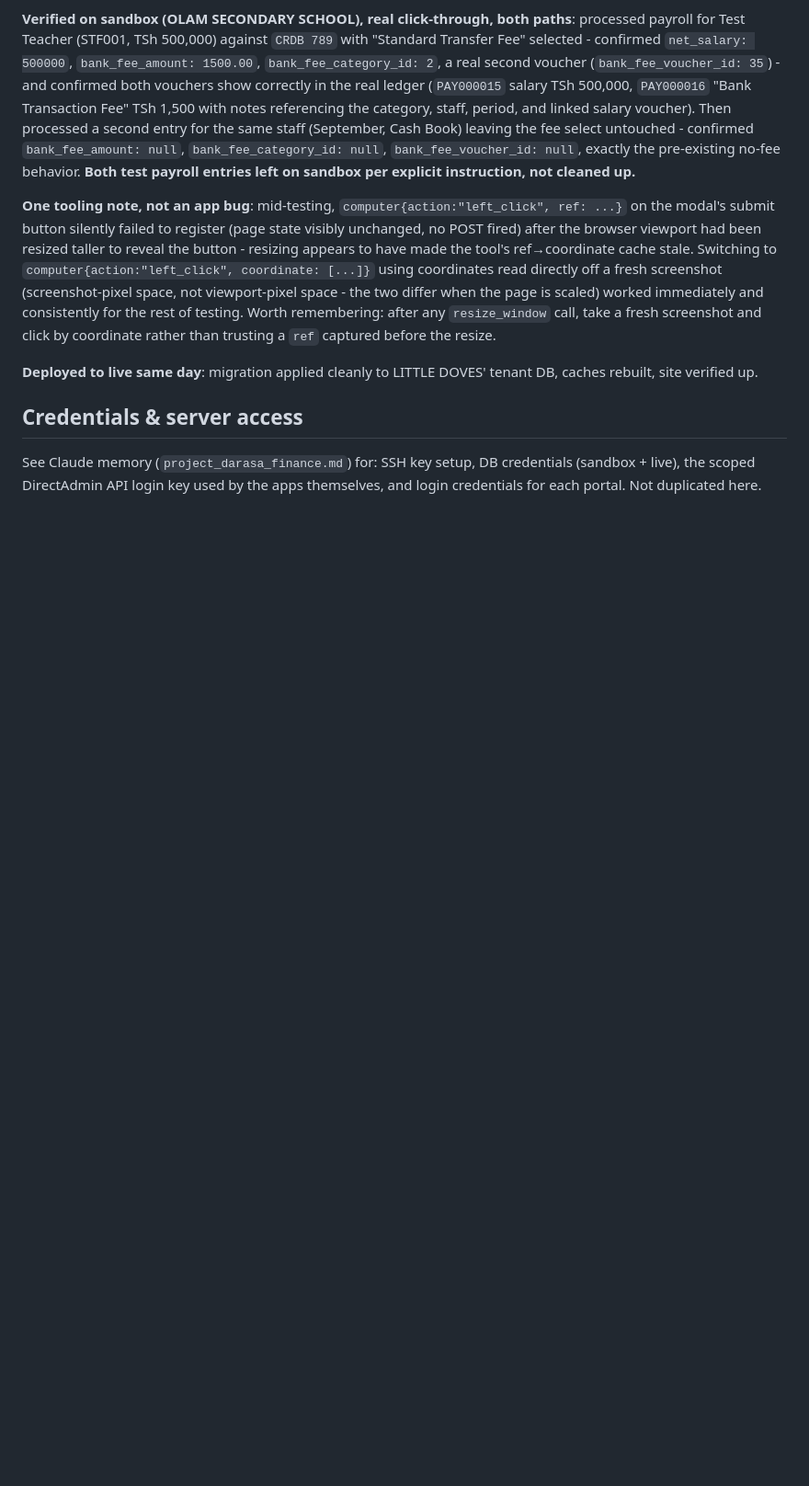
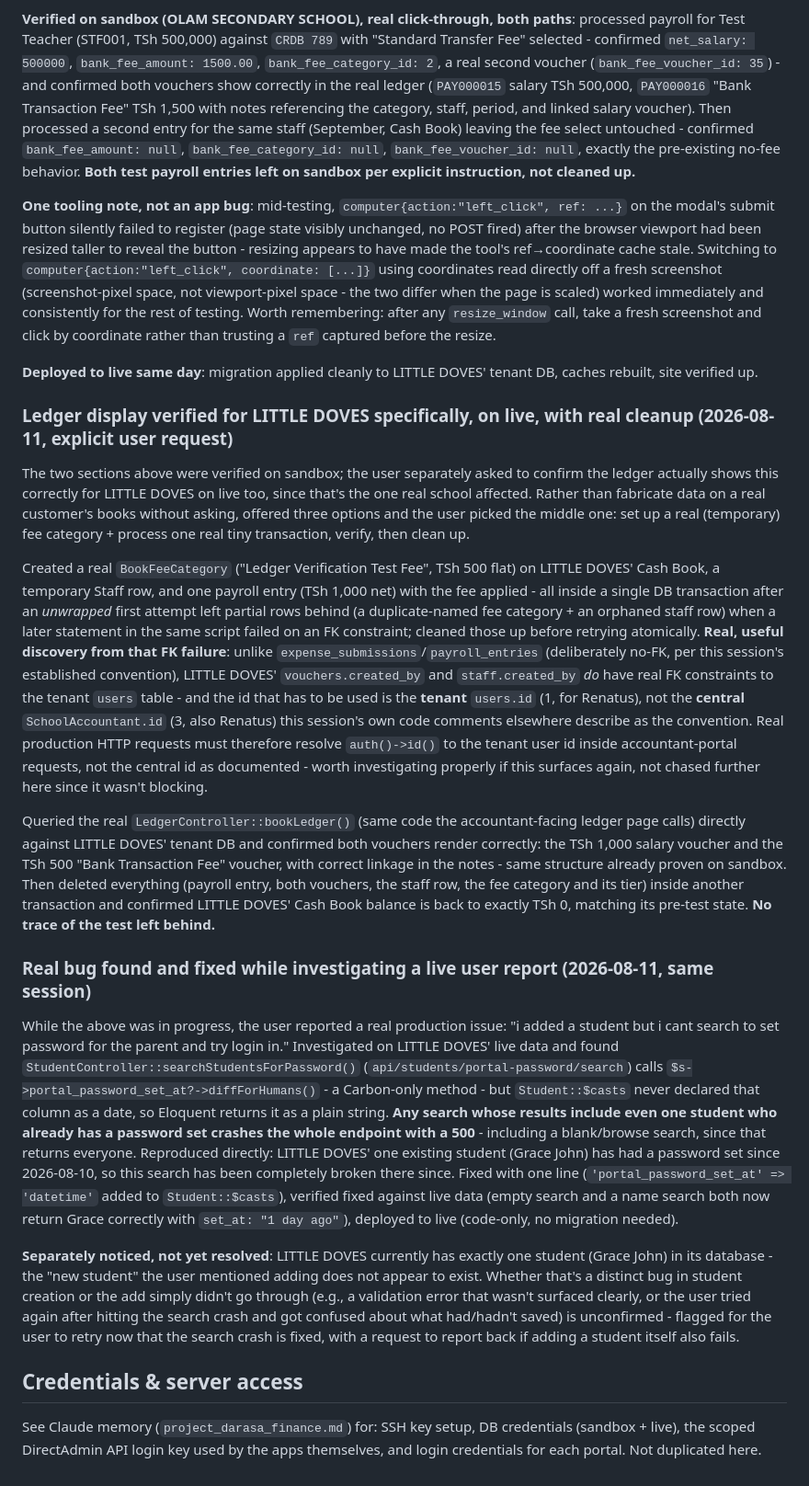
Before and after one commit to olam-devs/darasa360-v3, a Markdown page: CLAUDE.md, the part around the change. Shown at 92% size. GitHub-like rendering; blank space fills up the shorter version.

Commit message:
docs: record LITTLE DOVES live ledger verification + parent-portal search fix
Documents the real-transaction-then-cleanup verification approach used
for LITTLE DOVES (with a genuine FK-convention discovery along the
way), and the real production bug found and fixed while investigating
a live user report: the portal-password search 500s for any student
who already has a password set, because Student::$casts never
declared portal_password_set_at as a date but the controller calls
->diffForHumans() on it.

```diff
--- a/CLAUDE.md
+++ b/CLAUDE.md
@@ -415,5 +415,19 @@ Fee is resolved against `net_salary` (the amount actually leaving the book), not
 
 **Deployed to live same day**: migration applied cleanly to LITTLE DOVES' tenant DB, caches rebuilt, site verified up.
 
+### Ledger display verified for LITTLE DOVES specifically, on live, with real cleanup (2026-08-11, explicit user request)
+
+The two sections above were verified on sandbox; the user separately asked to confirm the ledger actually shows this correctly for LITTLE DOVES on live too, since that's the one real school affected. Rather than fabricate data on a real customer's books without asking, offered three options and the user picked the middle one: set up a real (temporary) fee category + process one real tiny transaction, verify, then clean up.
+
+Created a real `BookFeeCategory` ("Ledger Verification Test Fee", TSh 500 flat) on LITTLE DOVES' Cash Book, a temporary Staff row, and one payroll entry (TSh 1,000 net) with the fee applied - all inside a single DB transaction after an *unwrapped* first attempt left partial rows behind (a duplicate-named fee category + an orphaned staff row) when a later statement in the same script failed on an FK constraint; cleaned those up before retrying atomically. **Real, useful discovery from that FK failure**: unlike `expense_submissions`/`payroll_entries` (deliberately no-FK, per this session's established convention), LITTLE DOVES' `vouchers.created_by` and `staff.created_by` *do* have real FK constraints to the tenant `users` table - and the id that has to be used is the **tenant** `users.id` (1, for Renatus), not the **central** `SchoolAccountant.id` (3, also Renatus) this session's own code comments elsewhere describe as the convention. Real production HTTP requests must therefore resolve `auth()->id()` to the tenant user id inside accountant-portal requests, not the central id as documented - worth investigating properly if this surfaces again, not chased further here since it wasn't blocking.
+
+Queried the real `LedgerController::bookLedger()` (same code the accountant-facing ledger page calls) directly against LITTLE DOVES' tenant DB and confirmed both vouchers render correctly: the TSh 1,000 salary voucher and the TSh 500 "Bank Transaction Fee" voucher, with correct linkage in the notes - same structure already proven on sandbox. Then deleted everything (payroll entry, both vouchers, the staff row, the fee category and its tier) inside another transaction and confirmed LITTLE DOVES' Cash Book balance is back to exactly TSh 0, matching its pre-test state. **No trace of the test left behind.**
+
+### Real bug found and fixed while investigating a live user report (2026-08-11, same session)
+
+While the above was in progress, the user reported a real production issue: "i added a student but i cant search to set password for the parent and try login in." Investigated on LITTLE DOVES' live data and found `StudentController::searchStudentsForPassword()` (`api/students/portal-password/search`) calls `$s->portal_password_set_at?->diffForHumans()` - a Carbon-only method - but `Student::$casts` never declared that column as a date, so Eloquent returns it as a plain string. **Any search whose results include even one student who already has a password set crashes the whole endpoint with a 500** - including a blank/browse search, since that returns everyone. Reproduced directly: LITTLE DOVES' one existing student (Grace John) has had a password set since 2026-08-10, so this search has been completely broken there since. Fixed with one line (`'portal_password_set_at' => 'datetime'` added to `Student::$casts`), verified fixed against live data (empty search and a name search both now return Grace correctly with `set_at: "1 day ago"`), deployed to live (code-only, no migration needed).
+
+**Separately noticed, not yet resolved**: LITTLE DOVES currently has exactly one student (Grace John) in its database - the "new student" the user mentioned adding does not appear to exist. Whether that's a distinct bug in student creation or the add simply didn't go through (e.g., a validation error that wasn't surfaced clearly, or the user tried again after hitting the search crash and got confused about what had/hadn't saved) is unconfirmed - flagged for the user to retry now that the search crash is fixed, with a request to report back if adding a student itself also fails.
+
 ## Credentials & server access
 See Claude memory (`project_darasa_finance.md`) for: SSH key setup, DB credentials (sandbox + live), the scoped DirectAdmin API login key used by the apps themselves, and login credentials for each portal. Not duplicated here.
```
